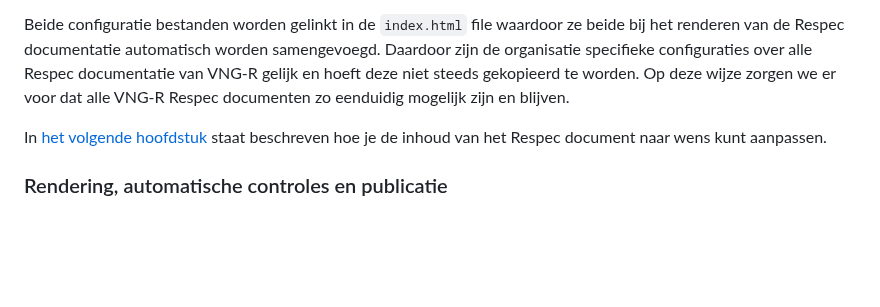
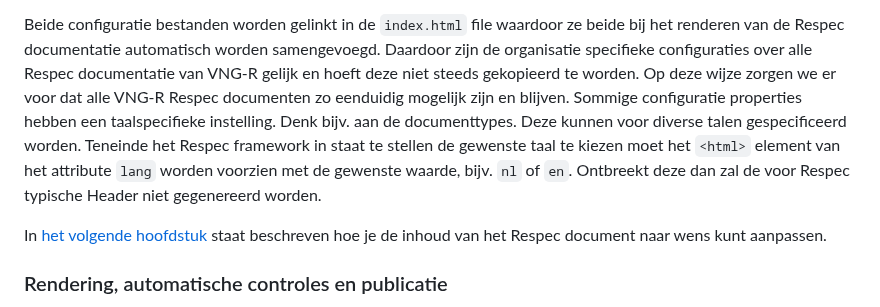
Before and after one commit to VNG-Realisatie/VNG-R-Respec-Template, a Markdown page: README.md, the part around the change. Rendered like a GitHub page; blank space fills up the shorter version.

```diff
--- a/README.md
+++ b/README.md
@@ -40,7 +40,7 @@ zullen zelden veranderen zoals bijv. de naam van de organisatie.
 De document_config (config.js) bevat configuratie properties die alleen relevant is voor het betreffende Respec document en hoort dan ook in elke Respec renderende repository thuis.
 
 Beide configuratie bestanden worden gelinkt in de `index.html` file waardoor ze beide bij het renderen van de Respec documentatie automatisch worden samengevoegd. Daardoor zijn de organisatie specifieke configuraties over alle Respec documentatie van VNG-R gelijk en
-hoeft deze niet steeds gekopieerd te worden. Op deze wijze zorgen we er voor dat alle VNG-R Respec documenten zo eenduidig mogelijk zijn en blijven.
+hoeft deze niet steeds gekopieerd te worden. Op deze wijze zorgen we er voor dat alle VNG-R Respec documenten zo eenduidig mogelijk zijn en blijven. Sommige configuratie properties hebben een taalspecifieke instelling. Denk bijv. aan de documenttypes. Deze kunnen voor diverse talen gespecificeerd worden. Teneinde het Respec framework in staat te stellen de gewenste taal te kiezen moet het `<html>` element van het attribute `lang` worden voorzien met de gewenste waarde, bijv. `nl` of `en`. Ontbreekt deze dan zal de voor Respec typische Header niet gegenereerd worden.
 
 In [het volgende hoofdstuk](https://vng-realisatie.github.io/VNG-R-Respec-Template/#wow) staat beschreven hoe je de inhoud van het Respec document naar wens kunt aanpassen.
 
```
